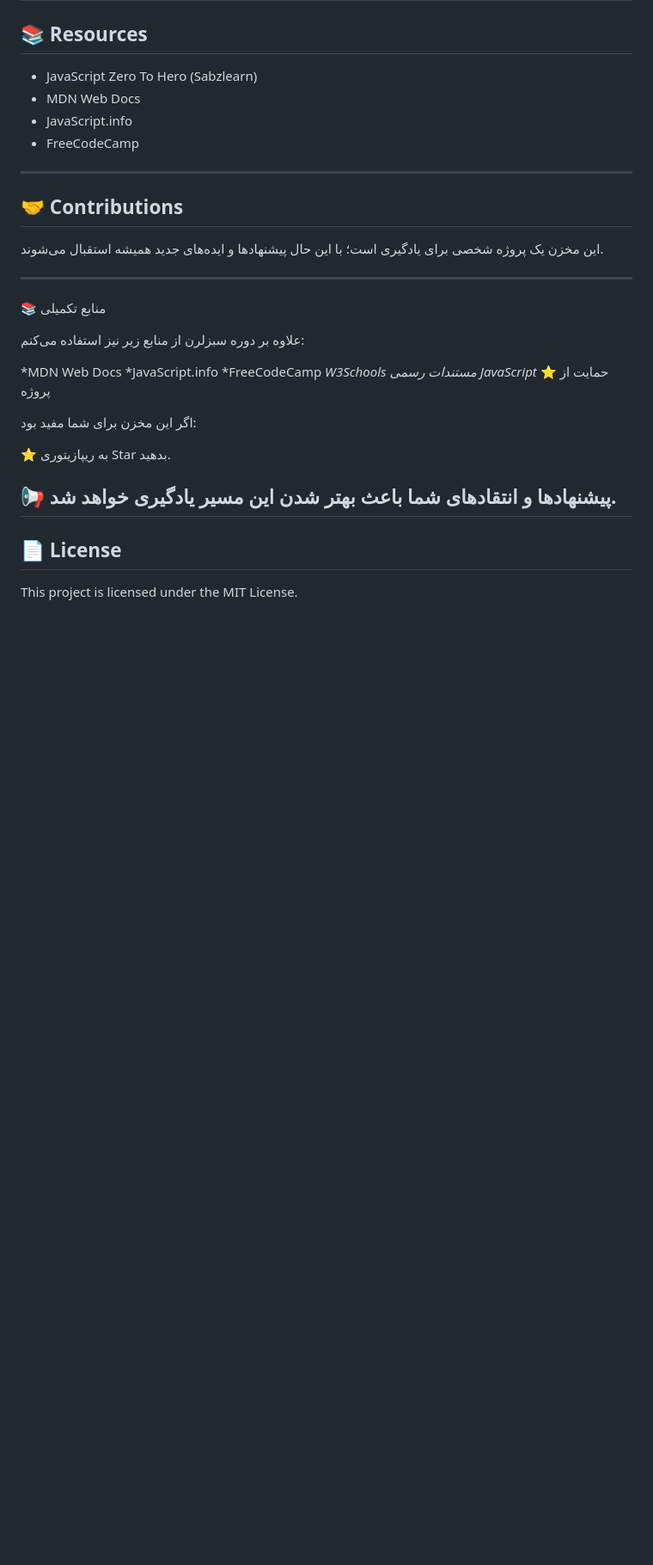
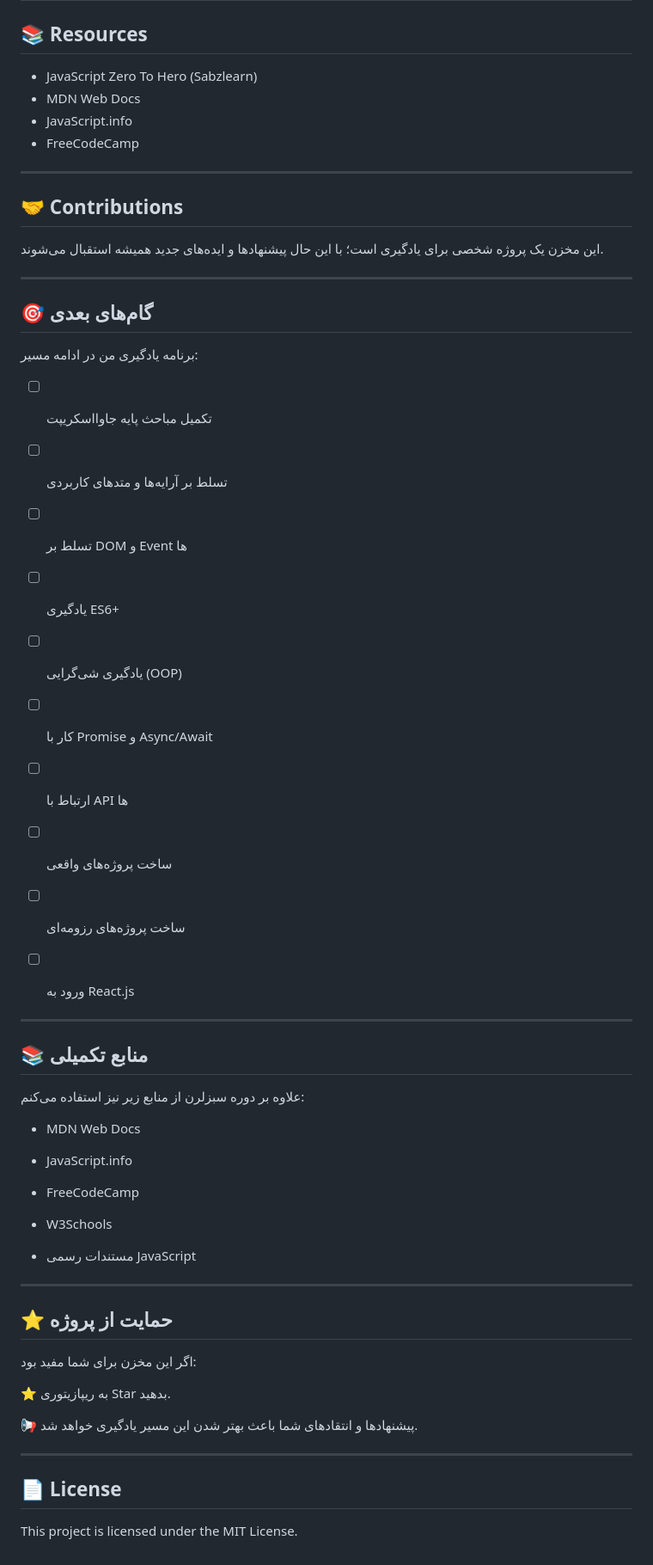
Before and after one commit to mohamadrezarajabi/Javascript-learning, a Markdown page: README.md, the part around the change. Shown at 86% size. Rendered like a GitHub page; blank space fills up the shorter version.

```diff
--- a/README.md
+++ b/README.md
@@ -171,23 +171,57 @@ Run HTML files in your browser.
 این مخزن یک پروژه شخصی برای یادگیری است؛ با این حال پیشنهادها و ایده‌های جدید همیشه استقبال می‌شوند.
 
 ---
+## 🎯 گام‌های بعدی
 
-📚 منابع تکمیلی
+برنامه یادگیری من در ادامه مسیر:
+
+* [ ] تکمیل مباحث پایه جاوااسکریپت
+
+* [ ] تسلط بر آرایه‌ها و متدهای کاربردی
+
+* [ ] تسلط بر DOM و Event ها
+
+* [ ] یادگیری ES6+
+
+* [ ] یادگیری شی‌گرایی (OOP)
+
+* [ ] کار با Promise و Async/Await
+
+* [ ] ارتباط با API ها
+
+* [ ] ساخت پروژه‌های واقعی
+
+* [ ] ساخت پروژه‌های رزومه‌ای
+
+* [ ] ورود به React.js
+
+---
+
+## 📚 منابع تکمیلی
 
 علاوه بر دوره سبزلرن از منابع زیر نیز استفاده می‌کنم:
 
-*MDN Web Docs
-*JavaScript.info
-*FreeCodeCamp
-*W3Schools
-مستندات رسمی JavaScript*
-⭐ حمایت از پروژه
+* MDN Web Docs
+
+* JavaScript.info
+
+* FreeCodeCamp
+
+* W3Schools
+
+* مستندات رسمی JavaScript
+
+---
+
+## ⭐ حمایت از پروژه
 
 اگر این مخزن برای شما مفید بود:
 
 ⭐ به ریپازیتوری Star بدهید.
 
 📢 پیشنهادها و انتقادهای شما باعث بهتر شدن این مسیر یادگیری خواهد شد.
+
+
 ---
 
 ## 📄 License
```
